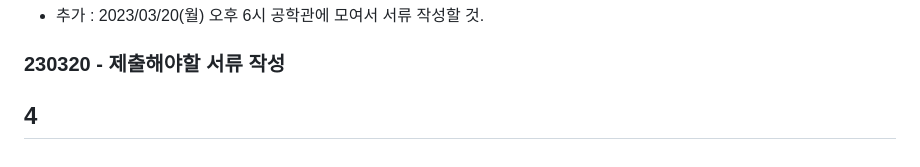
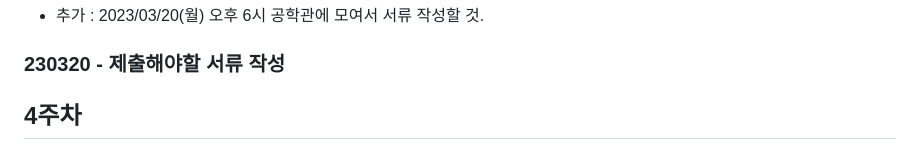
Before and after one commit to Chun-Jihun/capstonedesign, a Markdown page: meeting_content/README.md, the part around the change. Rendered like a GitHub page.

```diff
--- a/meeting_content/README.md
+++ b/meeting_content/README.md
@@ -137,4 +137,4 @@
 
 ### 230320 - 제출해야할 서류 작성
 
-## 4
+## 4주차
```
